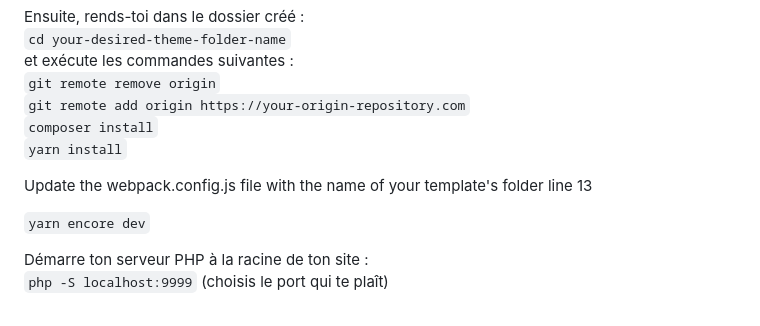
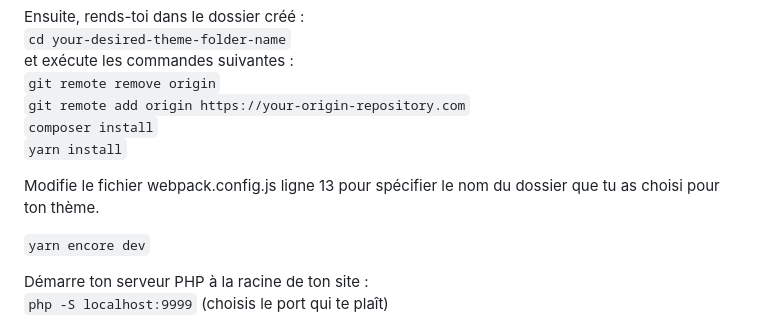
Before and after one commit to frvaillant/base-wordpress-template, a Markdown page: readme.md, the part around the change. GitHub-like rendering.

```diff
--- a/readme.md
+++ b/readme.md
@@ -15,7 +15,7 @@ et exécute les commandes suivantes :
 `composer install`
 `yarn install`
 
-Update the webpack.config.js file with the name of your template's folder line 13
+Modifie le fichier webpack.config.js ligne 13 pour spécifier le nom du dossier que tu as choisi pour ton thème.
 
 `yarn encore dev`
 
```
